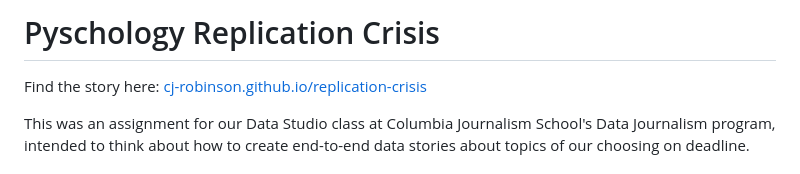
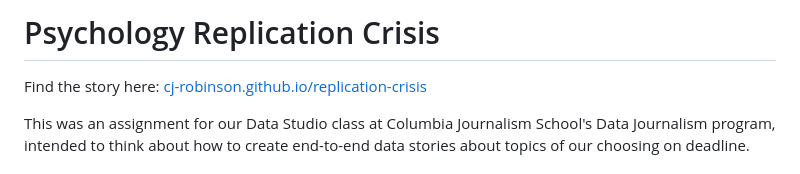
Before and after one commit to cj-robinson/psych-replication, a Markdown page: README.md, the part around the change. Drawn GitHub-style.

```diff
--- a/README.md
+++ b/README.md
@@ -1,4 +1,4 @@
-# Pyschology Replication Crisis
+# Psychology Replication Crisis
 
 Find the story here: [cj-robinson.github.io/replication-crisis](https://cj-robinson.github.io/replication-crisis/)
 
```
